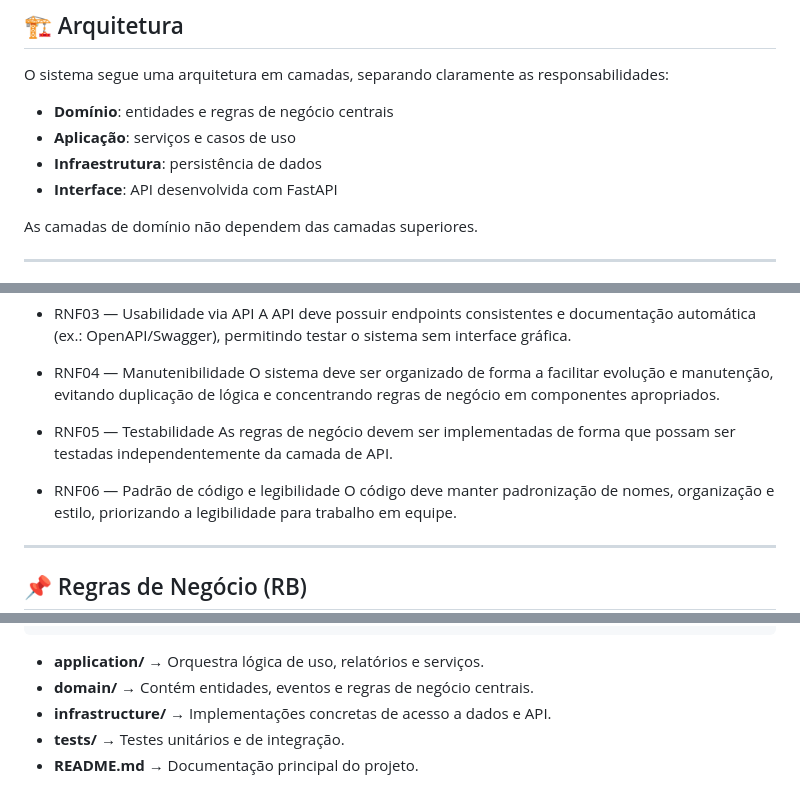
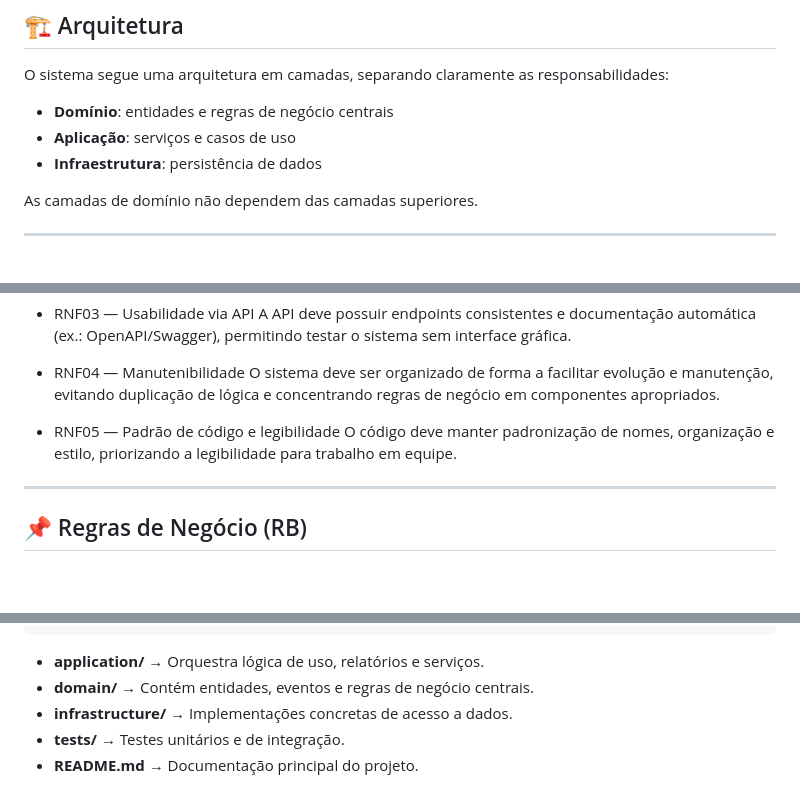
Before and after one commit to graziellybn/Te-Apoio, a Markdown page: README.md, 3 parts joined by grey strips. Drawn GitHub-style; blank space fills up the shorter version.

Commit message:
Update README algumas alterações na estrutura do readme

````diff
--- a/README.md
+++ b/README.md
@@ -25,7 +25,6 @@ O sistema segue uma arquitetura em camadas, separando claramente as responsabili
 - **Domínio**: entidades e regras de negócio centrais
 - **Aplicação**: serviços e casos de uso
 - **Infraestrutura**: persistência de dados
-- **Interface**: API desenvolvida com FastAPI
 
 As camadas de domínio não dependem das camadas superiores.
 
@@ -84,10 +83,8 @@ A API deve possuir endpoints consistentes e documentação automática (ex.: Ope
 - RNF04 — Manutenibilidade
 O sistema deve ser organizado de forma a facilitar evolução e manutenção, evitando duplicação de lógica e concentrando regras de negócio em componentes apropriados.
 
-- RNF05 — Testabilidade
-As regras de negócio devem ser implementadas de forma que possam ser testadas independentemente da camada de API.
 
-- RNF06 — Padrão de código e legibilidade
+- RNF05 — Padrão de código e legibilidade
 O código deve manter padronização de nomes, organização e estilo, priorizando a legibilidade para trabalho em equipe.
 ---
 
@@ -210,6 +207,6 @@ teapoio/
 ```
 - **application/** → Orquestra lógica de uso, relatórios e serviços.
 - **domain/** → Contém entidades, eventos e regras de negócio centrais.
-- **infrastructure/** → Implementações concretas de acesso a dados e API.
+- **infrastructure/** → Implementações concretas de acesso a dados.
 - **tests/** → Testes unitários e de integração.
 - **README.md** → Documentação principal do projeto.
````
